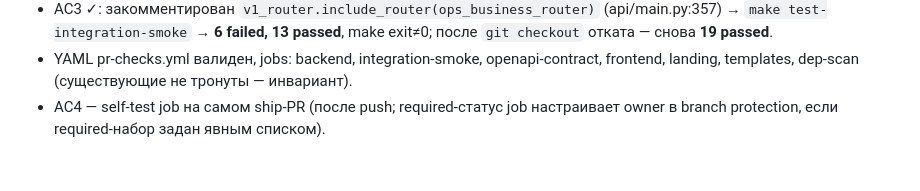
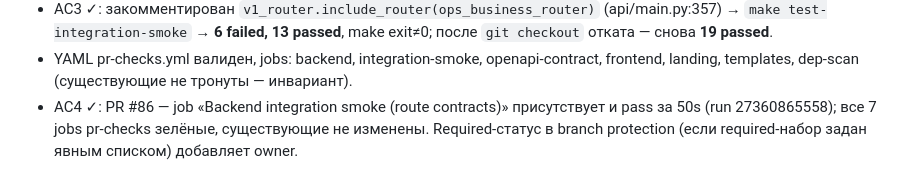
Before and after one commit to BotNet1337/trend-pulse, a Markdown page: docs/tasks/task-062-ops-tests-mypy-debts.md, the part around one of its changes. Drawn GitHub-style.

Commit message:
docs: TASK-062 AC4 verified — integration-smoke green on PR #86

```diff
--- a/docs/tasks/task-062-ops-tests-mypy-debts.md
+++ b/docs/tasks/task-062-ops-tests-mypy-debts.md
@@ -174,5 +174,7 @@ debug_runs: []
   make exit≠0; после `git checkout` отката — снова **19 passed**.
 - YAML pr-checks.yml валиден, jobs: backend, integration-smoke, openapi-contract,
   frontend, landing, templates, dep-scan (существующие не тронуты — инвариант).
-- AC4 — self-test job на самом ship-PR (после push; required-статус job настраивает
-  owner в branch protection, если required-набор задан явным списком).
+- AC4 ✓: PR #86 — job «Backend integration smoke (route contracts)» присутствует и
+  pass за 50s (run 27360865558); все 7 jobs pr-checks зелёные, существующие не
+  изменены. Required-статус в branch protection (если required-набор задан явным
+  списком) добавляет owner.
```
Also changed, not shown: other parts of docs/tasks/task-062-ops-tests-mypy-debts.md (+1 -1 lines).
